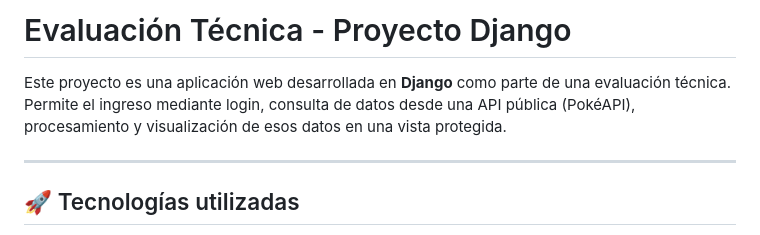
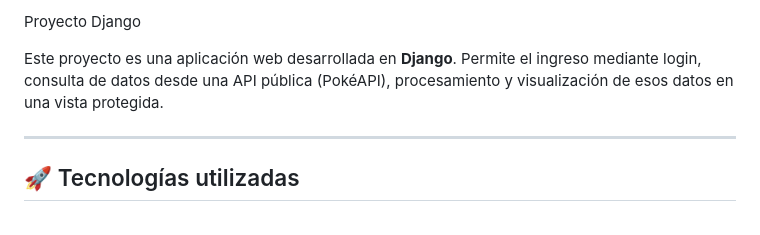
Before and after one commit to david-tkd203/Poke-Web-API, a Markdown page: README.md, the part around the change. GitHub-like rendering.

```diff
--- a/README.md
+++ b/README.md
@@ -1,7 +1,7 @@
 
-# Evaluación Técnica - Proyecto Django
+Proyecto Django
 
-Este proyecto es una aplicación web desarrollada en **Django** como parte de una evaluación técnica. Permite el ingreso mediante login, consulta de datos desde una API pública (PokéAPI), procesamiento y visualización de esos datos en una vista protegida.
+Este proyecto es una aplicación web desarrollada en **Django**. Permite el ingreso mediante login, consulta de datos desde una API pública (PokéAPI), procesamiento y visualización de esos datos en una vista protegida.
 
 ---
 
```
